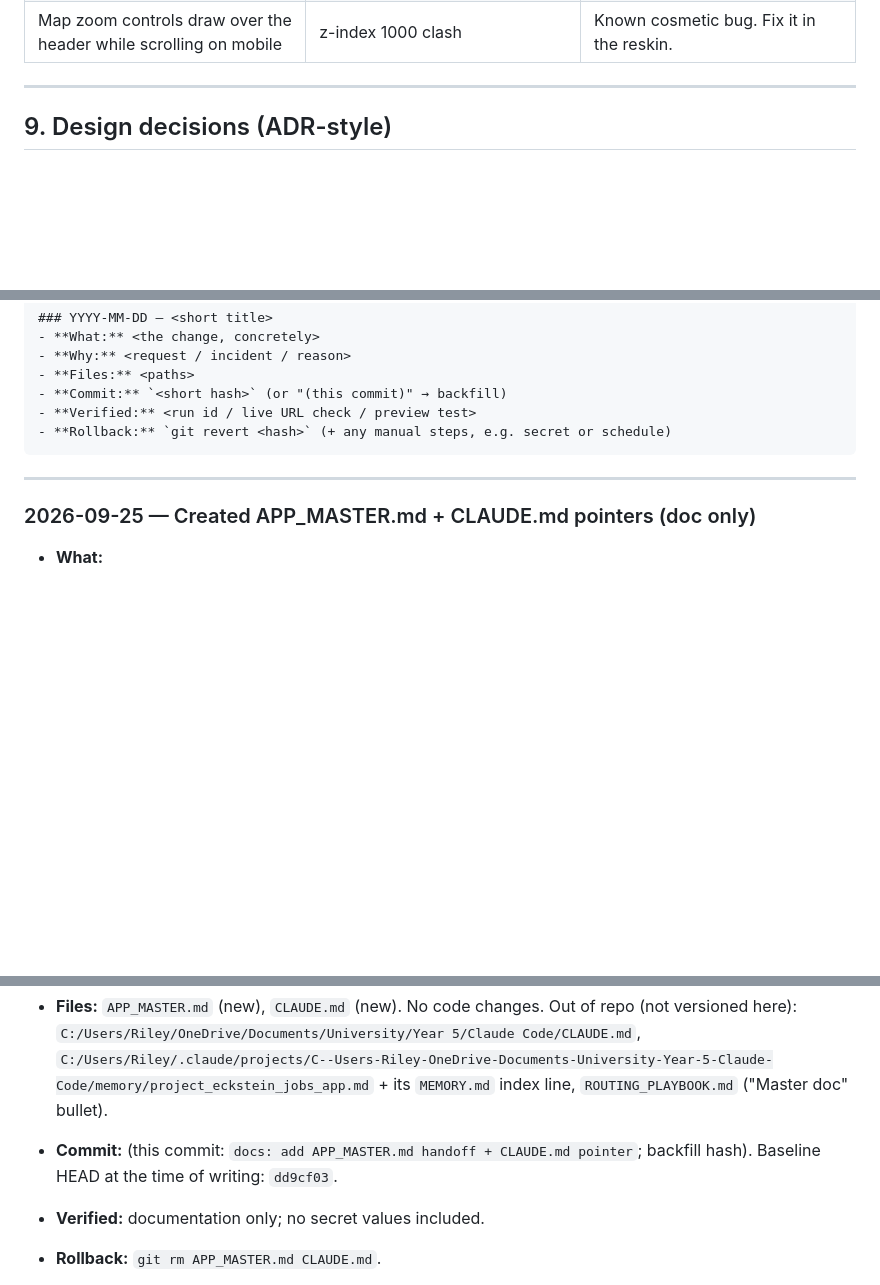
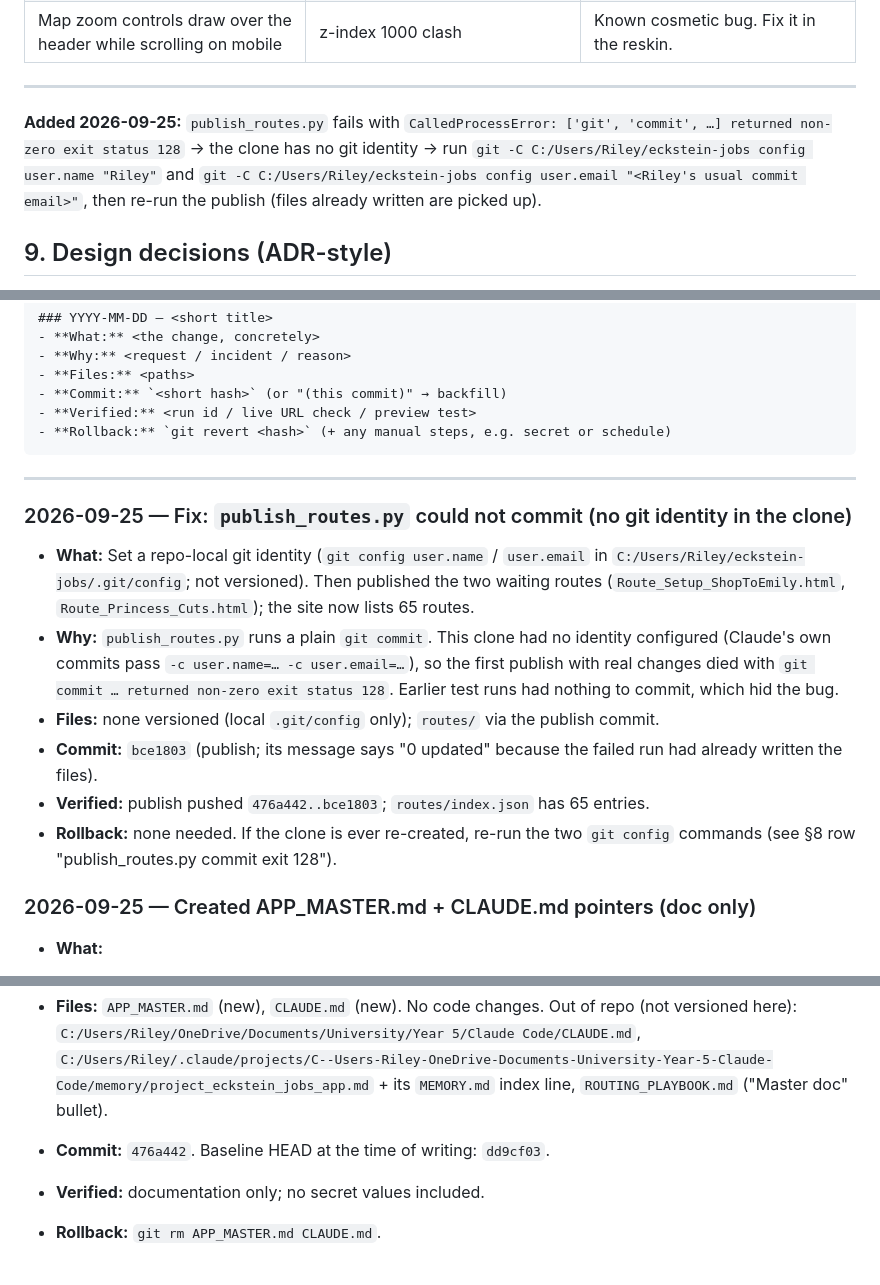
Before and after one commit to Claude69420/eckstein-jobs, a Markdown page: APP_MASTER.md, 3 parts joined by grey strips. Rendered like a GitHub page; blank space fills up the shorter version.

Commit message:
docs: log publish identity fix; backfill 476a442
Co-Authored-By: Claude Opus 5.5 <noreply@anthropic.com>

```diff
--- a/APP_MASTER.md
+++ b/APP_MASTER.md
@@ -1246,6 +1246,9 @@ Follow §6 recipe A. Riley runs it; Claude only guides. To confirm afterwards, t
 | Map zoom controls draw over the header while scrolling on mobile | z-index 1000 clash | Known cosmetic bug. Fix it in the reskin. |
 
 ---
+
+
+**Added 2026-09-25:** `publish_routes.py` fails with `CalledProcessError: ['git', 'commit', …] returned non-zero exit status 128` → the clone has no git identity → run `git -C C:/Users/Riley/eckstein-jobs config user.name "Riley"` and `git -C C:/Users/Riley/eckstein-jobs config user.email "<Riley's usual commit email>"`, then re-run the publish (files already written are picked up).
 
 ## 9. Design decisions (ADR-style)
 
@@ -1563,6 +1566,14 @@ When every box is ticked, mark R-1 done here and summarise it in the CHANGELOG.
 
 ---
 
+### 2026-09-25 — Fix: `publish_routes.py` could not commit (no git identity in the clone)
+- **What:** Set a repo-local git identity (`git config user.name` / `user.email` in `C:/Users/Riley/eckstein-jobs/.git/config`; not versioned). Then published the two waiting routes (`Route_Setup_ShopToEmily.html`, `Route_Princess_Cuts.html`); the site now lists 65 routes.
+- **Why:** `publish_routes.py` runs a plain `git commit`. This clone had no identity configured (Claude's own commits pass `-c user.name=… -c user.email=…`), so the first publish with real changes died with `git commit … returned non-zero exit status 128`. Earlier test runs had nothing to commit, which hid the bug.
+- **Files:** none versioned (local `.git/config` only); `routes/` via the publish commit.
+- **Commit:** `bce1803` (publish; its message says "0 updated" because the failed run had already written the files).
+- **Verified:** publish pushed `476a442..bce1803`; `routes/index.json` has 65 entries.
+- **Rollback:** none needed. If the clone is ever re-created, re-run the two `git config` commands (see §8 row "publish_routes.py commit exit 128").
+
 ### 2026-09-25 — Created APP_MASTER.md + CLAUDE.md pointers (doc only)
 - **What:**
   - Created this master handoff document: architecture, runbook, troubleshooting, ADRs, limitations, roadmap and changelog.
@@ -1570,7 +1581,7 @@ When every box is ticked, mark R-1 done here and summarise it in the CHANGELOG.
   - Added out-of-repo pointers, because sessions usually run from the Claude Code folder, not the repo: a folder `CLAUDE.md`, the auto-memory entry `project_eckstein_jobs_app.md` (indexed in `MEMORY.md`), and a "Master doc" bullet in `ROUTING_PLAYBOOK.md`.
 - **Why:** Riley asked, before any work on R-1 (stages and Liquid Glass reskin) begins, for a detailed doc that future or compacted sessions read first, and for every app change to be logged here.
 - **Files:** `APP_MASTER.md` (new), `CLAUDE.md` (new). No code changes. Out of repo (not versioned here): `C:/Users/Riley/OneDrive/Documents/University/Year 5/Claude Code/CLAUDE.md`, `C:/Users/Riley/.claude/projects/C--Users-Riley-OneDrive-Documents-University-Year-5-Claude-Code/memory/project_eckstein_jobs_app.md` + its `MEMORY.md` index line, `ROUTING_PLAYBOOK.md` ("Master doc" bullet).
-- **Commit:** (this commit: `docs: add APP_MASTER.md handoff + CLAUDE.md pointer`; backfill hash). Baseline HEAD at the time of writing: `dd9cf03`.
+- **Commit:** `476a442`. Baseline HEAD at the time of writing: `dd9cf03`.
 - **Verified:** documentation only; no secret values included.
 - **Rollback:** `git rm APP_MASTER.md CLAUDE.md`.
 
```
